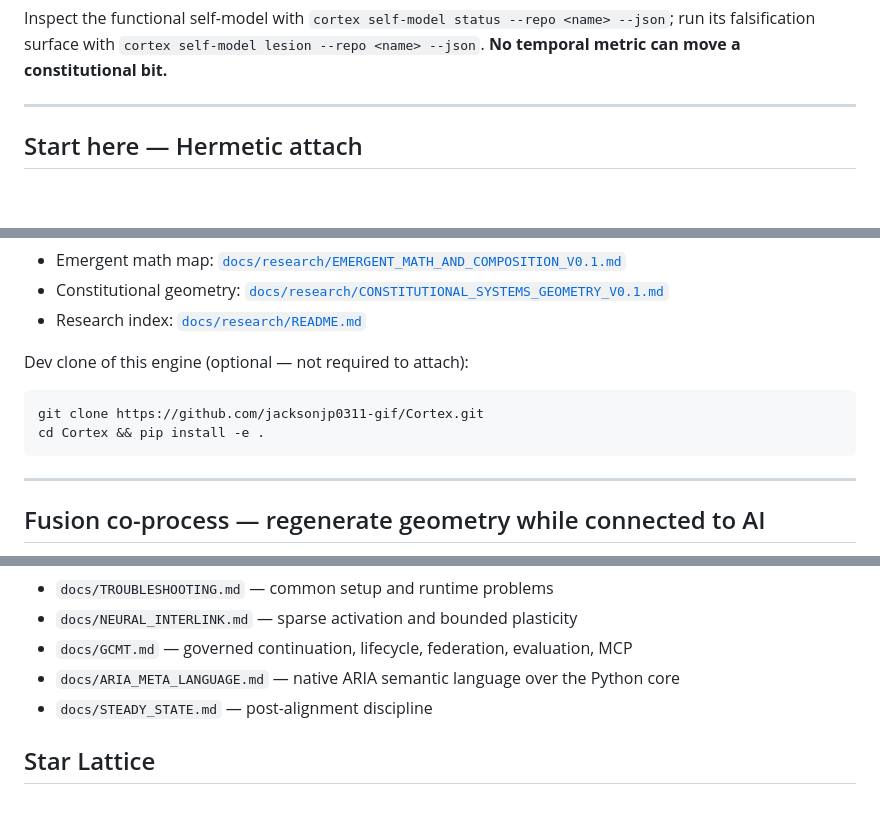
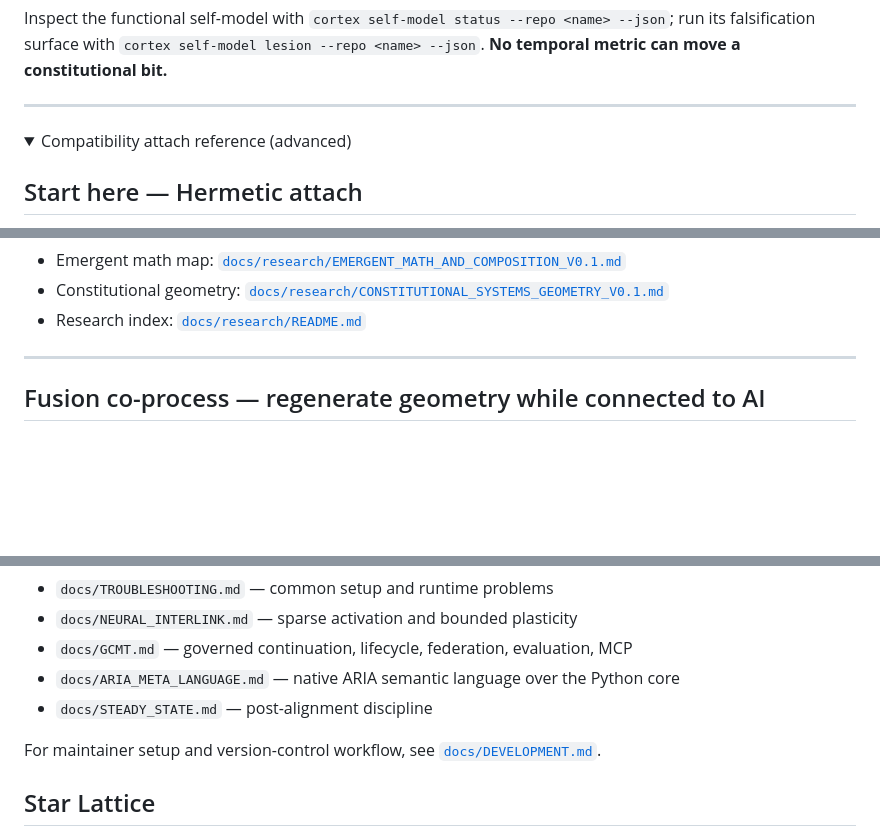
Before and after one commit to jacksonjp0311-gif/Cortex, a Markdown page: README.md, 3 parts joined by grey strips. Rendered like a GitHub page; folded sections open; blank space fills up the shorter version.

````diff
--- a/README.md
+++ b/README.md
@@ -166,4 +281,7 @@ Inspect the functional self-model with `cortex self-model status --repo <name> -
 ---
+
+<details>
+<summary>Compatibility attach reference (advanced)</summary>
 
 ## Start here — Hermetic attach
 
@@ -246,13 +366,6 @@ Learned relevance never becomes host authority. Topology: [`docs/intelligence/TO
 - Emergent math map: [`docs/research/EMERGENT_MATH_AND_COMPOSITION_V0.1.md`](docs/research/EMERGENT_MATH_AND_COMPOSITION_V0.1.md)
 - Constitutional geometry: [`docs/research/CONSTITUTIONAL_SYSTEMS_GEOMETRY_V0.1.md`](docs/research/CONSTITUTIONAL_SYSTEMS_GEOMETRY_V0.1.md)
 - Research index: [`docs/research/README.md`](docs/research/README.md)
-
-Dev clone of this engine (optional — not required to attach):
-
-```bash
-git clone https://github.com/jacksonjp0311-gif/Cortex.git
-cd Cortex && pip install -e .
-```
 
 </details>
 
@@ -1181,6 +1294,9 @@ See `docs/SECURITY.md` for the full threat model.
 - `docs/ARIA_META_LANGUAGE.md` — native ARIA semantic language over the Python core
 - `docs/STEADY_STATE.md` — post-alignment discipline
 
+For maintainer setup and version-control workflow, see
+[`docs/DEVELOPMENT.md`](docs/DEVELOPMENT.md).
+
 ## Star Lattice
 
 First-party chart — no third-party hosts. Metrics come from the GitHub API (`stargazers` + `starred_at`) via CLI / Actions.
````
Also changed, not shown: other parts of README.md (+120 -3 lines), docs/DEVELOPMENT.md (added, +79 -0 lines).
